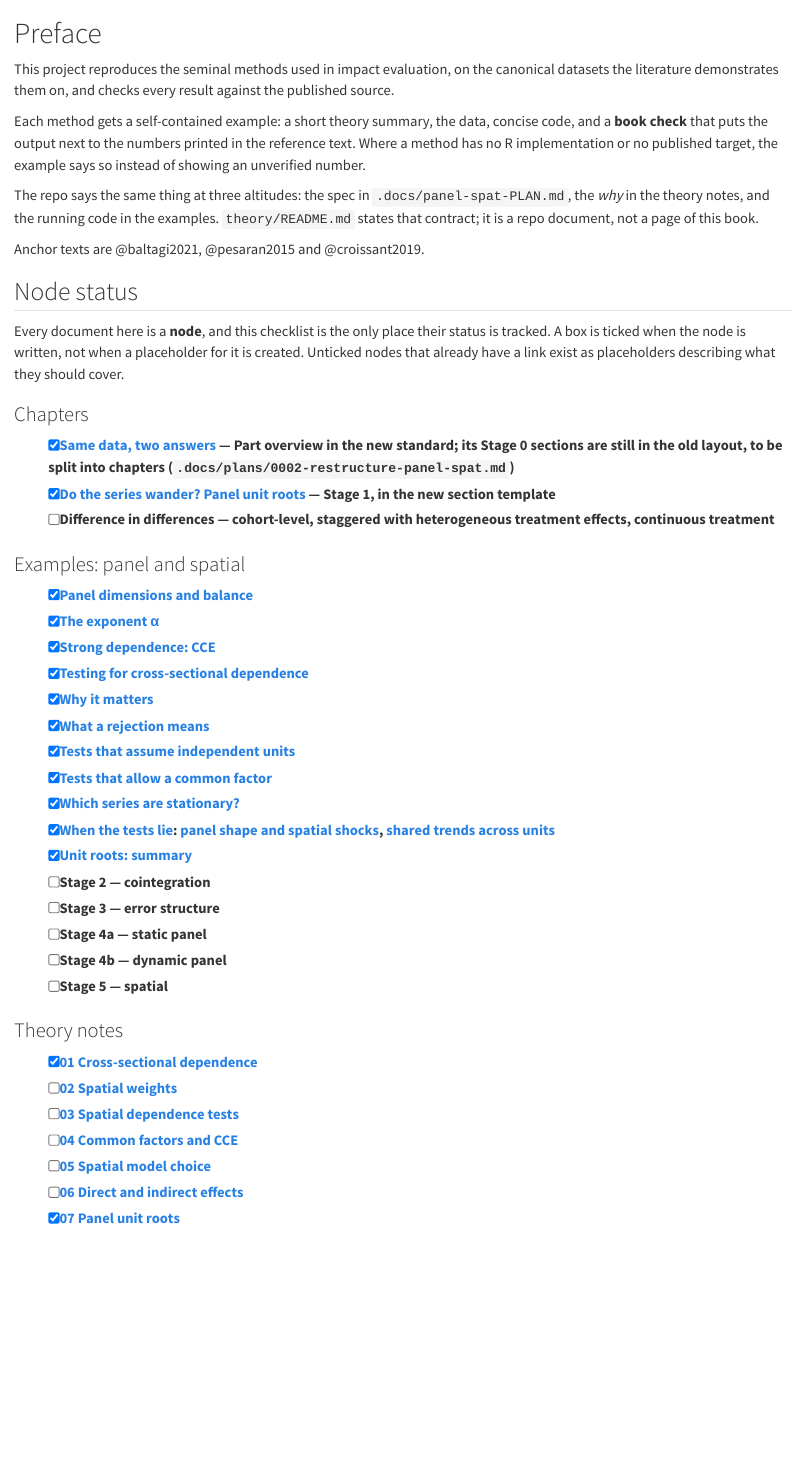
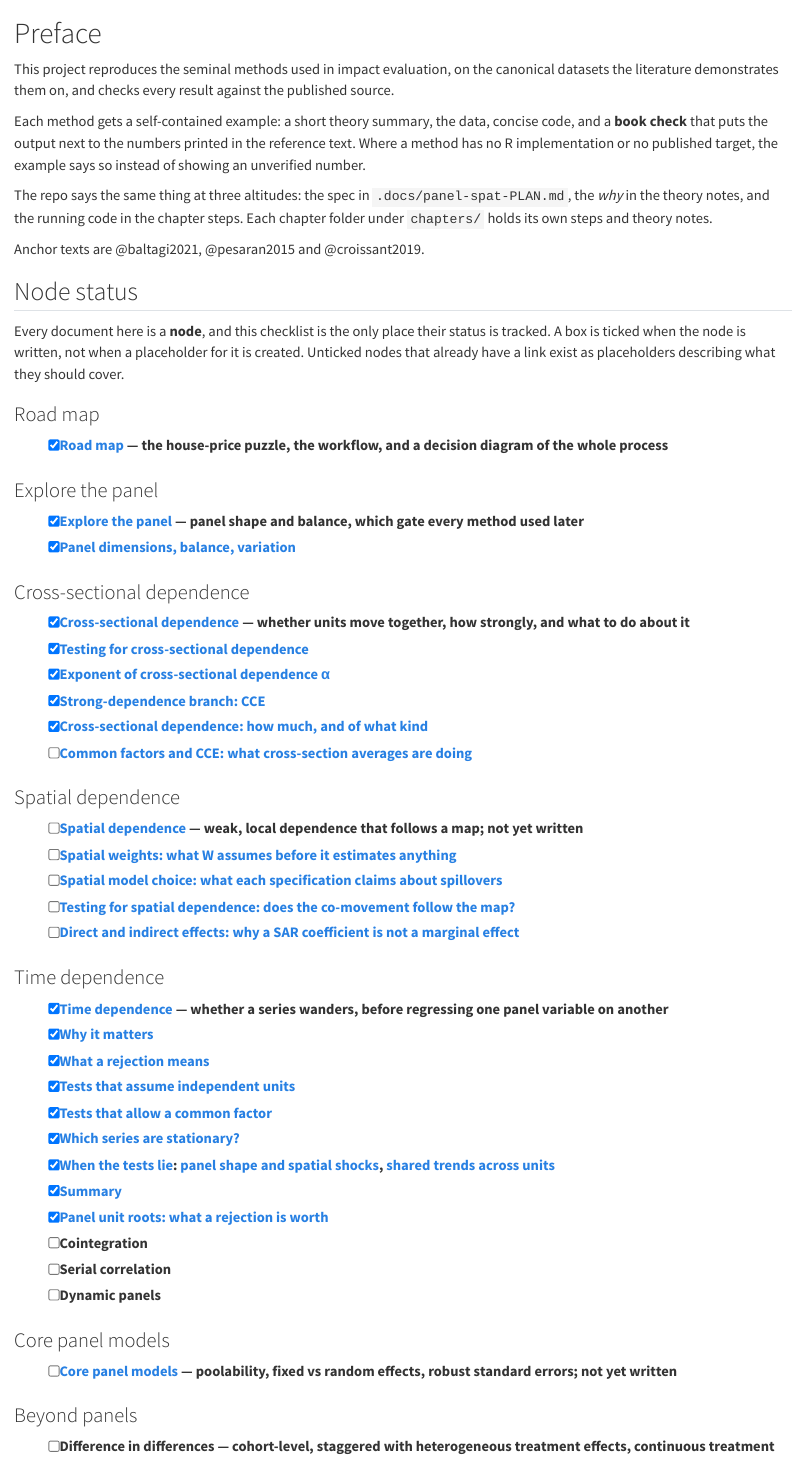
Before and after one commit to EBukin/metrics-masters, a Quarto document (index.qmd): the page in a window 1100 px wide, from its top. Rendered offline with R 4.5, knitr and Pandoc in place of Quarto, with nearby package versions.

Commit message:
Rebuild the node checklist around the chapters
Groups nodes by chapter in reading order, links steps by chapter and
anchor, and drops the preface's reference to theory/README.md.

```diff
--- a/index.qmd
+++ b/index.qmd
@@ -11,8 +11,8 @@ published target, the example says so instead of showing an unverified number.
 
 The repo says the same thing at three altitudes: the spec in
 `.docs/panel-spat-PLAN.md`, the *why* in the theory notes, and the running code
-in the examples. `theory/README.md` states that contract; it is a repo document,
-not a page of this book.
+in the chapter steps. Each chapter folder under `chapters/` holds its own steps
+and theory notes.
 
 Anchor texts are @baltagi2021, @pesaran2015 and @croissant2019.
 
@@ -23,43 +23,73 @@ status is tracked. A box is ticked when the node is written, not when a
 placeholder for it is created. Unticked nodes that already have a link exist as
 placeholders describing what they should cover.
 
-### Chapters
+### Road map
 
-- [x] [Same data, two answers](panel-spat.qmd) — Part overview in the new
-  standard; its Stage 0 sections are still in the old layout, to be split
-  into chapters (`.docs/plans/0002-restructure-panel-spat.md`)
-- [x] [Do the series wander? Panel unit roots](unit-roots.qmd) — Stage 1, in
-  the new section template
+- [x] [Road map](chapters/00-road-map/index.qmd) — the house-price puzzle, the
+  workflow, and a decision diagram of the whole process
+
+### Explore the panel
+
+- [x] [Explore the panel](chapters/01-explore/index.qmd) — panel shape and
+  balance, which gate every method used later
+- [x] [Panel dimensions, balance,
+  variation](chapters/01-explore/index.qmd#sec-panel-shape)
+
+### Cross-sectional dependence
+
+- [x] [Cross-sectional dependence](chapters/02-cross-dependence/index.qmd) —
+  whether units move together, how strongly, and what to do about it
+- [x] [Testing for cross-sectional
+  dependence](chapters/02-cross-dependence/index.qmd#sec-csd-tests)
+- [x] [Exponent of cross-sectional dependence
+  α](chapters/02-cross-dependence/index.qmd#sec-csd-exponent)
+- [x] [Strong-dependence branch:
+  CCE](chapters/02-cross-dependence/index.qmd#sec-cce)
+- [x] [Cross-sectional dependence: how much, and of what
+  kind](chapters/02-cross-dependence/theory-cross-sectional-dependence.qmd)
+- [ ] [Common factors and CCE: what cross-section averages are
+  doing](chapters/02-cross-dependence/theory-common-factors-cce.qmd)
+
+### Spatial dependence
+
+- [ ] [Spatial dependence](chapters/03-spatial/index.qmd) — weak, local
+  dependence that follows a map; not yet written
+- [ ] [Spatial weights: what W assumes before it estimates
+  anything](chapters/03-spatial/theory-spatial-weights.qmd)
+- [ ] [Spatial model choice: what each specification claims about
+  spillovers](chapters/03-spatial/theory-spatial-model-choice.qmd)
+- [ ] [Testing for spatial dependence: does the co-movement follow the
+  map?](chapters/03-spatial/theory-spatial-dependence-tests.qmd)
+- [ ] [Direct and indirect effects: why a SAR coefficient is not a marginal
+  effect](chapters/03-spatial/theory-direct-indirect-effects.qmd)
+
+### Time dependence
+
+- [x] [Time dependence](chapters/04-time/index.qmd) — whether a series wanders,
+  before regressing one panel variable on another
+- [x] [Why it matters](chapters/04-time/index.qmd#sec-ur-why)
+- [x] [What a rejection means](chapters/04-time/index.qmd#sec-ur-alternative)
+- [x] [Tests that assume independent
+  units](chapters/04-time/index.qmd#sec-ur-first-gen)
+- [x] [Tests that allow a common
+  factor](chapters/04-time/index.qmd#sec-ur-second-gen)
+- [x] [Which series are stationary?](chapters/04-time/index.qmd#sec-ur-fraction)
+- [x] [When the tests lie](chapters/04-time/index.qmd#sec-ur-traps): [panel
+  shape and spatial shocks](chapters/04-time/index.qmd#sec-ur-spatial-size),
+  [shared trends across units](chapters/04-time/index.qmd#sec-ur-cross-coint)
+- [x] [Summary](chapters/04-time/index.qmd#sec-ur-summary)
+- [x] [Panel unit roots: what a rejection is
+  worth](chapters/04-time/theory-panel-unit-roots.qmd)
+- [ ] Cointegration
+- [ ] Serial correlation
+- [ ] Dynamic panels
+
+### Core panel models
+
+- [ ] [Core panel models](chapters/05-core/index.qmd) — poolability, fixed vs
+  random effects, robust standard errors; not yet written
+
+### Beyond panels
+
 - [ ] Difference in differences — cohort-level, staggered with heterogeneous
   treatment effects, continuous treatment
-
-### Examples: panel and spatial
-
-- [x] [Panel dimensions and balance](panel-spat.qmd#sec-panel-shape)
-- [x] [The exponent α](panel-spat.qmd#sec-csd-exponent)
-- [x] [Strong dependence: CCE](panel-spat.qmd#sec-cce)
-- [x] [Testing for cross-sectional dependence](panel-spat.qmd#sec-csd-tests)
-- [x] [Why it matters](unit-roots.qmd#sec-ur-why)
-- [x] [What a rejection means](unit-roots.qmd#sec-ur-alternative)
-- [x] [Tests that assume independent units](unit-roots.qmd#sec-ur-first-gen)
-- [x] [Tests that allow a common factor](unit-roots.qmd#sec-ur-second-gen)
-- [x] [Which series are stationary?](unit-roots.qmd#sec-ur-fraction)
-- [x] [When the tests lie](unit-roots.qmd#sec-ur-traps): [panel shape and
-  spatial shocks](unit-roots.qmd#sec-ur-spatial-size), [shared trends across
-  units](unit-roots.qmd#sec-ur-cross-coint)
-- [x] [Unit roots: summary](unit-roots.qmd#sec-ur-summary)
-- [ ] Stage 2 — cointegration
-- [ ] Stage 3 — error structure
-- [ ] Stage 4a — static panel
-- [ ] Stage 4b — dynamic panel
-- [ ] Stage 5 — spatial
-
-### Theory notes
-
-- [x] [01 Cross-sectional dependence](theory/01-cross-sectional-dependence.qmd)
-- [ ] [02 Spatial weights](theory/02-spatial-weights.qmd)
-- [ ] [03 Spatial dependence tests](theory/03-spatial-dependence-tests.qmd)
-- [ ] [04 Common factors and CCE](theory/04-common-factors-cce.qmd)
-- [ ] [05 Spatial model choice](theory/05-spatial-model-choice.qmd)
-- [ ] [06 Direct and indirect effects](theory/06-direct-indirect-effects.qmd)
-- [x] [07 Panel unit roots](theory/07-panel-unit-roots.qmd)
```
